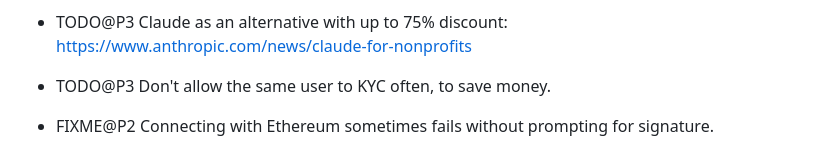
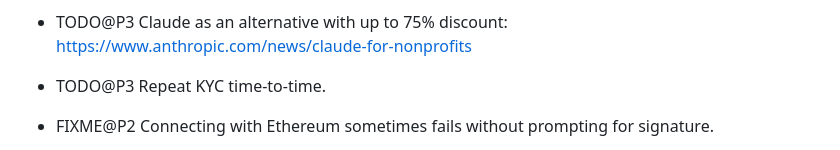
Before and after one commit to vporton/meritocracy, a Markdown page: TODO.md, the part around the change. Drawn GitHub-style.

Commit message:
update TODO

```diff
--- a/TODO.md
+++ b/TODO.md
@@ -68,7 +68,7 @@
 
 - TODO@P3 Claude as an alternative with up to 75% discount: https://www.anthropic.com/news/claude-for-nonprofits
 
-- TODO@P3 Don't allow the same user to KYC often, to save money.
+- TODO@P3 Repeat KYC time-to-time.
 
 - FIXME@P2 Connecting with Ethereum sometimes fails without prompting for signature.
 
```
